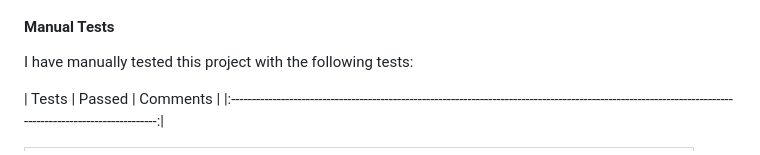
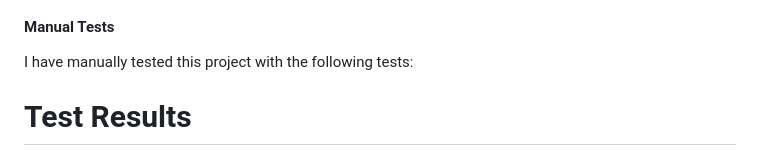
Before and after one commit to csdavids519/OneHotel, a Markdown page: README.md, the part around one of its changes. Rendered like a GitHub page.

```diff
--- a/README.md
+++ b/README.md
@@ -121,6 +121,5 @@ Automatic tests of Hotel One will check the booking form fields are entered corr
 
 I have manually tested this project with the following tests:
 
-|                  Tests                            | Passed |                                           Comments                                           |
-|:---------------------------------------------------------------------------------------------------------------------------------------------------------:|
+# Test Results
 
```
Also changed, not shown: other parts of README.md (+54 -65 lines).
